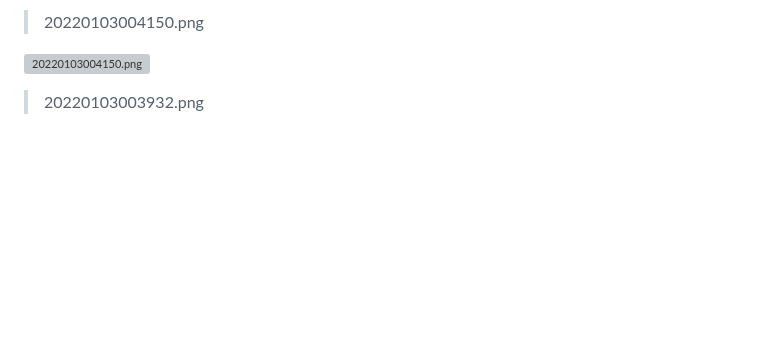
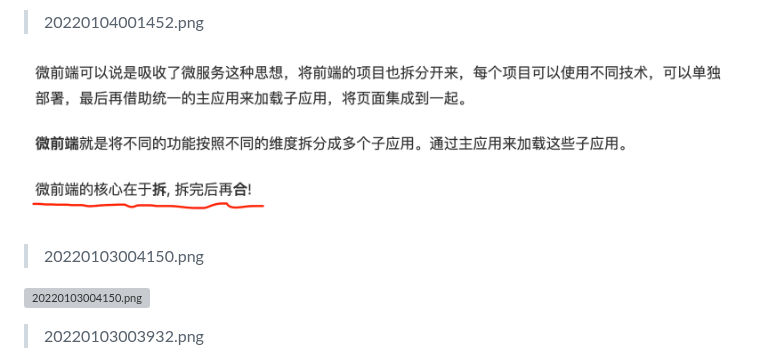
Before and after one commit to mackxu/picgo-images, a Markdown page: index.md, the part around the change. GitHub-like rendering; pictures changed too: img/20220104001452.png (added); blank space fills up the shorter version; grey boxes are pictures that could not be loaded.

```diff
--- a/index.md
+++ b/index.md
@@ -1,4 +1,7 @@
 
+  > 20220104001452.png
+
+  ![20220104001452.png](./img/20220104001452.png)
   > 20220103004150.png
 
   ![20220103004150.png](./img/20220103004150.png)
```
